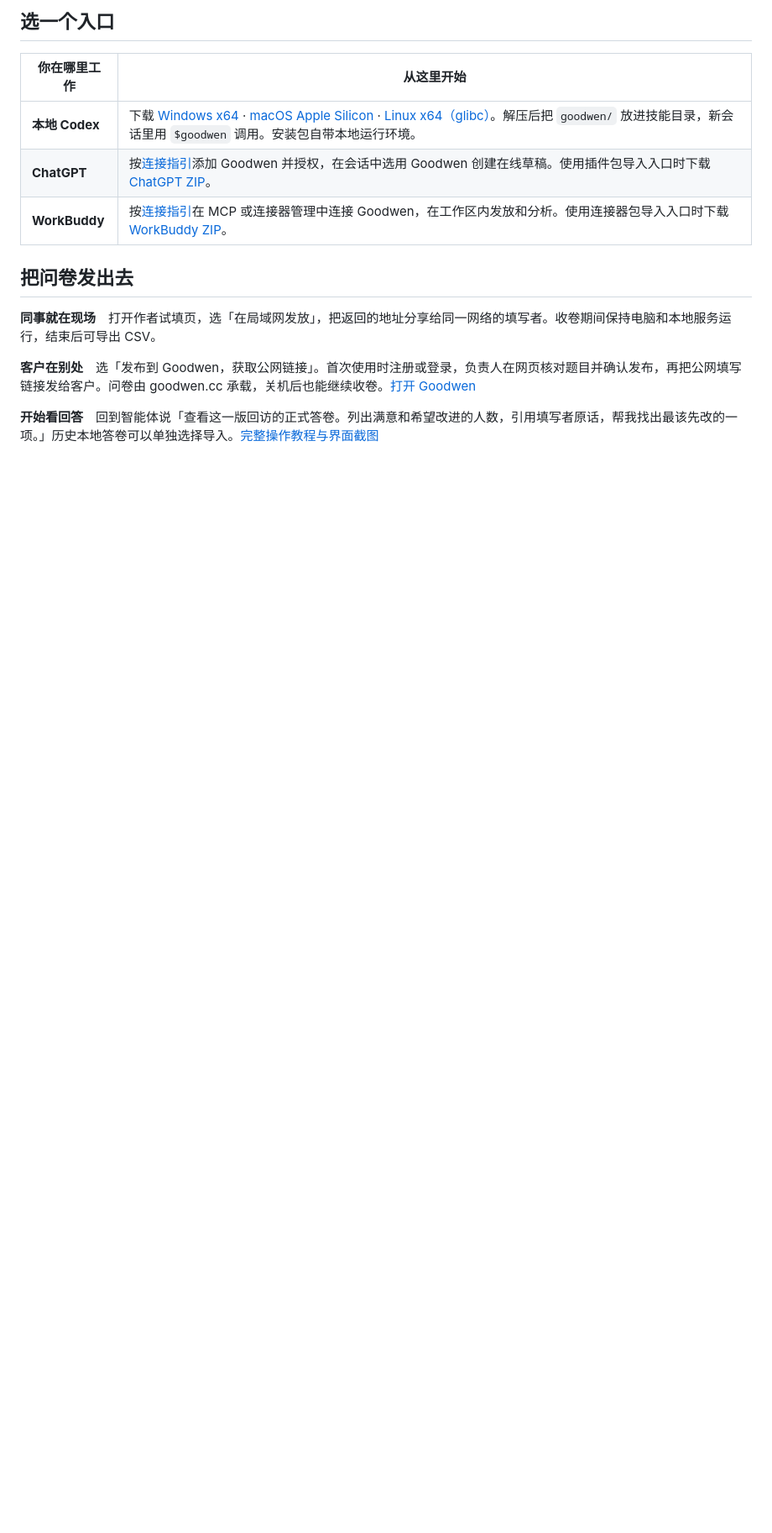
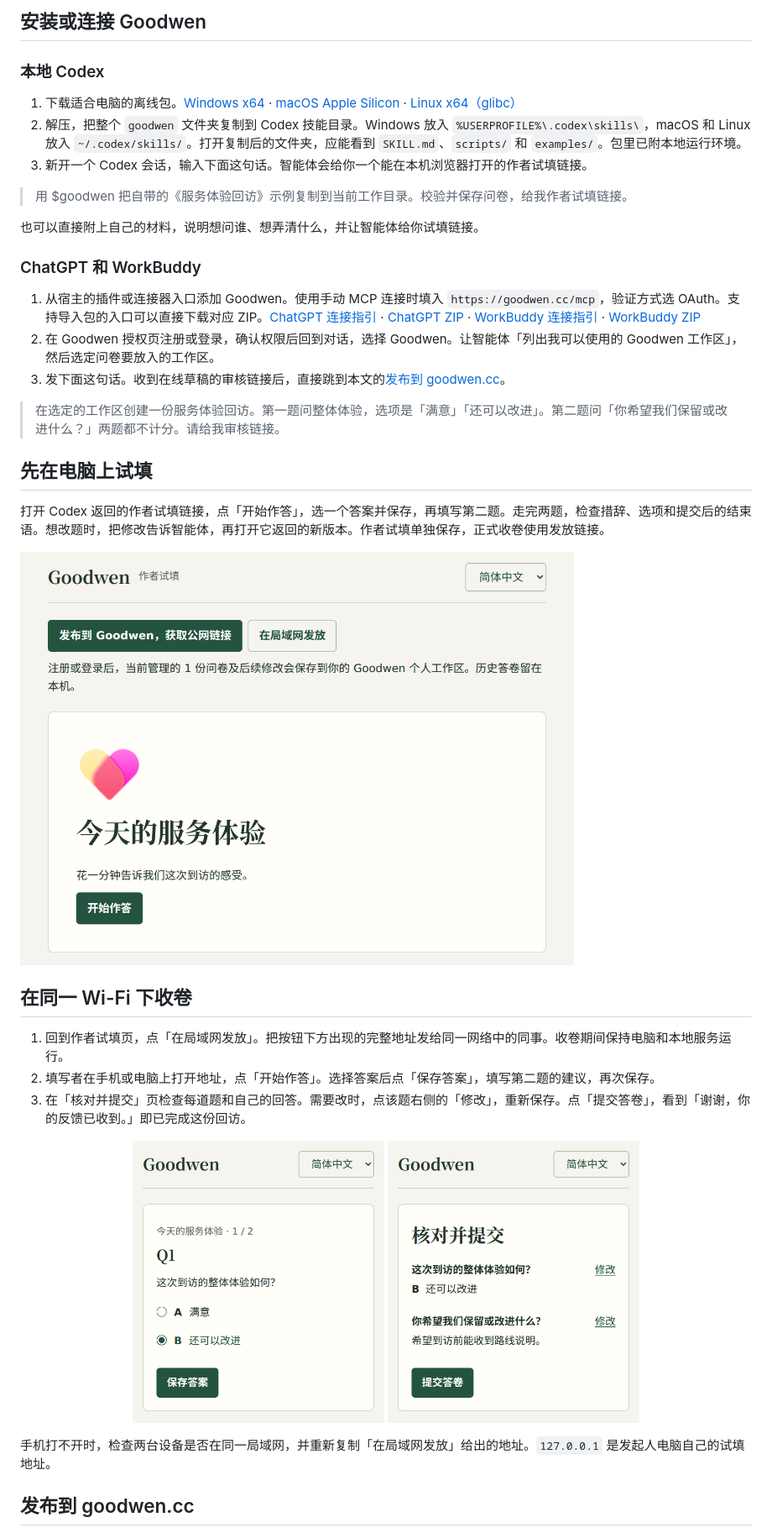
Before and after one commit to goodwen-cloud/goodwen, a Markdown page: README.md, the part around one of its changes. Shown at 84% size. Rendered like a GitHub page; pictures changed too: docs/media/answer-choice.png, docs/media/answer-review.png; blank space fills up the shorter version.

Commit message:
整理 README 上手教程并修正答卷核对页布局

```diff
--- a/README.md
+++ b/README.md
@@ -18,17 +10,43 @@
 </picture>
 
-## 选一个入口
+## 安装或连接 Goodwen
 
-| 你在哪里工作 | 从这里开始 |
-| --- | --- |
-| **本地 Codex** | 下载 [Windows x64](https://github.com/goodwen-cloud/goodwen/releases/latest/download/goodwen-windows-x64.zip) · [macOS Apple Silicon](https://github.com/goodwen-cloud/goodwen/releases/latest/download/goodwen-macos-arm64.zip) · [Linux x64（glibc）](https://github.com/goodwen-cloud/goodwen/releases/latest/download/goodwen-linux-x64.zip)。解压后把 `goodwen/` 放进技能目录，新会话里用 `$goodwen` 调用。安装包自带本地运行环境。 |
-| **ChatGPT** | 按[连接指引](https://goodwen.cc/agents/chatgpt)添加 Goodwen 并授权，在会话中选用 Goodwen 创建在线草稿。使用插件包导入入口时下载 [ChatGPT ZIP](https://github.com/goodwen-cloud/goodwen/releases/latest/download/goodwen-chatgpt.zip)。 |
-| **WorkBuddy** | 按[连接指引](https://goodwen.cc/agents/workbuddy)在 MCP 或连接器管理中连接 Goodwen，在工作区内发放和分析。使用连接器包导入入口时下载 [WorkBuddy ZIP](https://github.com/goodwen-cloud/goodwen/releases/latest/download/goodwen-workbuddy.zip)。 |
+### 本地 Codex
 
-## 把问卷发出去
+1. 下载适合电脑的离线包。[Windows x64](https://github.com/goodwen-cloud/goodwen/releases/latest/download/goodwen-windows-x64.zip) · [macOS Apple Silicon](https://github.com/goodwen-cloud/goodwen/releases/latest/download/goodwen-macos-arm64.zip) · [Linux x64（glibc）](https://github.com/goodwen-cloud/goodwen/releases/latest/download/goodwen-linux-x64.zip)
+2. 解压，把整个 `goodwen` 文件夹复制到 Codex 技能目录。Windows 放入 `%USERPROFILE%\.codex\skills\`，macOS 和 Linux 放入 `~/.codex/skills/`。打开复制后的文件夹，应能看到 `SKILL.md`、`scripts/` 和 `examples/`。包里已附本地运行环境。
+3. 新开一个 Codex 会话，输入下面这句话。智能体会给你一个能在本机浏览器打开的作者试填链接。
 
-**同事就在现场**　打开作者试填页，选「在局域网发放」，把返回的地址分享给同一网络的填写者。收卷期间保持电脑和本地服务运行，结束后可导出 CSV。
+> 用 $goodwen 把自带的《服务体验回访》示例复制到当前工作目录。校验并保存问卷，给我作者试填链接。
 
-**客户在别处**　选「发布到 Goodwen，获取公网链接」。首次使用时注册或登录，负责人在网页核对题目并确认发布，再把公网填写链接发给客户。问卷由 goodwen.cc 承载，关机后也能继续收卷。[打开 Goodwen](https://goodwen.cc/login)
+也可以直接附上自己的材料，说明想问谁、想弄清什么，并让智能体给你试填链接。
 
-**开始看回答**　回到智能体说「查看这一版回访的正式答卷。列出满意和希望改进的人数，引用填写者原话，帮我找出最该先改的一项。」历史本地答卷可以单独选择导入。[完整操作教程与界面截图](docs/guide.md)
+### ChatGPT 和 WorkBuddy
+
+1. 从宿主的插件或连接器入口添加 Goodwen。使用手动 MCP 连接时填入 `https://goodwen.cc/mcp`，验证方式选 OAuth。支持导入包的入口可以直接下载对应 ZIP。[ChatGPT 连接指引](https://goodwen.cc/agents/chatgpt) · [ChatGPT ZIP](https://github.com/goodwen-cloud/goodwen/releases/latest/download/goodwen-chatgpt.zip) · [WorkBuddy 连接指引](https://goodwen.cc/agents/workbuddy) · [WorkBuddy ZIP](https://github.com/goodwen-cloud/goodwen/releases/latest/download/goodwen-workbuddy.zip)
+2. 在 Goodwen 授权页注册或登录，确认权限后回到对话，选择 Goodwen。让智能体「列出我可以使用的 Goodwen 工作区」，然后选定问卷要放入的工作区。
+3. 发下面这句话。收到在线草稿的审核链接后，直接跳到本文的[发布到 goodwen.cc](#发布到-goodwencc)。
+
+> 在选定的工作区创建一份服务体验回访。第一题问整体体验，选项是「满意」「还可以改进」。第二题问「你希望我们保留或改进什么？」两题都不计分。请给我审核链接。
+
+## 先在电脑上试填
+
+打开 Codex 返回的作者试填链接，点「开始作答」，选一个答案并保存，再填写第二题。走完两题，检查措辞、选项和提交后的结束语。想改题时，把修改告诉智能体，再打开它返回的新版本。作者试填单独保存，正式收卷使用发放链接。
+
+<img src="docs/media/author-preview.png" width="660" alt="作者试填页上方可选择公网或局域网发放，下方是填写者的欢迎页和开始作答按钮">
+
+## 在同一 Wi-Fi 下收卷
+
+1. 回到作者试填页，点「在局域网发放」。把按钮下方出现的完整地址发给同一网络中的同事。收卷期间保持电脑和本地服务运行。
+2. 填写者在手机或电脑上打开地址，点「开始作答」。选择答案后点「保存答案」，填写第二题的建议，再次保存。
+3. 在「核对并提交」页检查每道题和自己的回答。需要改时，点该题右侧的「修改」，重新保存。点「提交答卷」，看到「谢谢，你的反馈已收到。」即已完成这份回访。
+
+<p align="center">
+  <img src="docs/media/answer-choice.png" width="300" alt="手机作答页，填写者已选择还可以改进">
+  <img src="docs/media/answer-review.png" width="300" alt="手机核对页，按题列出选项原文和简答，可逐题修改或提交答卷">
+</p>
+
+手机打不开时，检查两台设备是否在同一局域网，并重新复制「在局域网发放」给出的地址。`127.0.0.1` 是发起人电脑自己的试填地址。
+
+## 发布到 goodwen.cc
+
```
Also changed, not shown: other parts of README.md (+26 -14 lines), docs/guide.md (+5 -4 lines), 5 other files.
